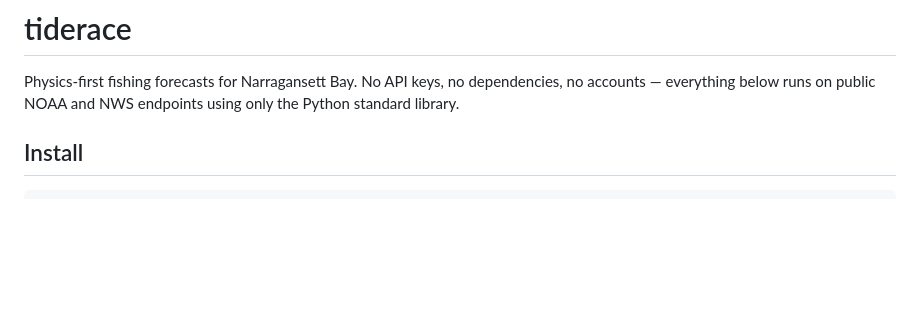
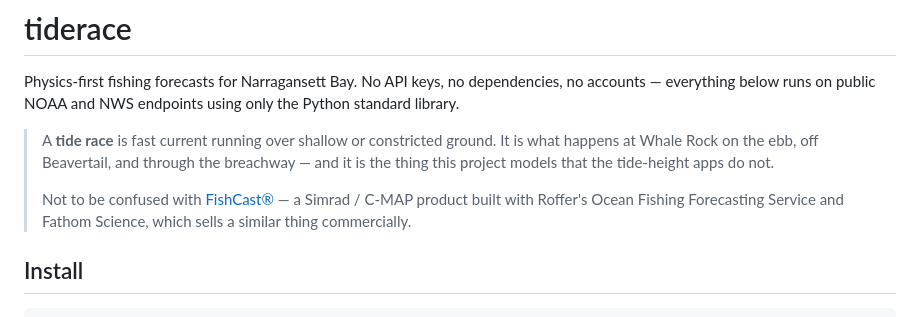
Before and after one commit to Glad-Labs/tiderace, a Markdown page: README.md, the part around the change. GitHub-like rendering; blank space fills up the shorter version.

Commit message:
docs: what a tide race is
A tide race is fast current running over shallow or constricted ground -- the
Whale Rock ebb, Beavertail, the breachway. It is the thing this models that the
tide-height apps do not, and it is where the name comes from.

Co-Authored-By: Claude Opus 5 <noreply@anthropic.com>

```diff
--- a/README.md
+++ b/README.md
@@ -3,6 +3,15 @@
 Physics-first fishing forecasts for Narragansett Bay. No API keys, no
 dependencies, no accounts — everything below runs on public NOAA and NWS
 endpoints using only the Python standard library.
+
+> A **tide race** is fast current running over shallow or constricted ground.
+> It is what happens at Whale Rock on the ebb, off Beavertail, and through the
+> breachway — and it is the thing this project models that the tide-height apps
+> do not.
+>
+> Not to be confused with [FishCast®](https://www.c-map.com/fishcast/) — a Simrad / C-MAP
+> product built with Roffer's Ocean Fishing Forecasting Service and Fathom
+> Science, which sells a similar thing commercially.
 
 ## Install
 
```
